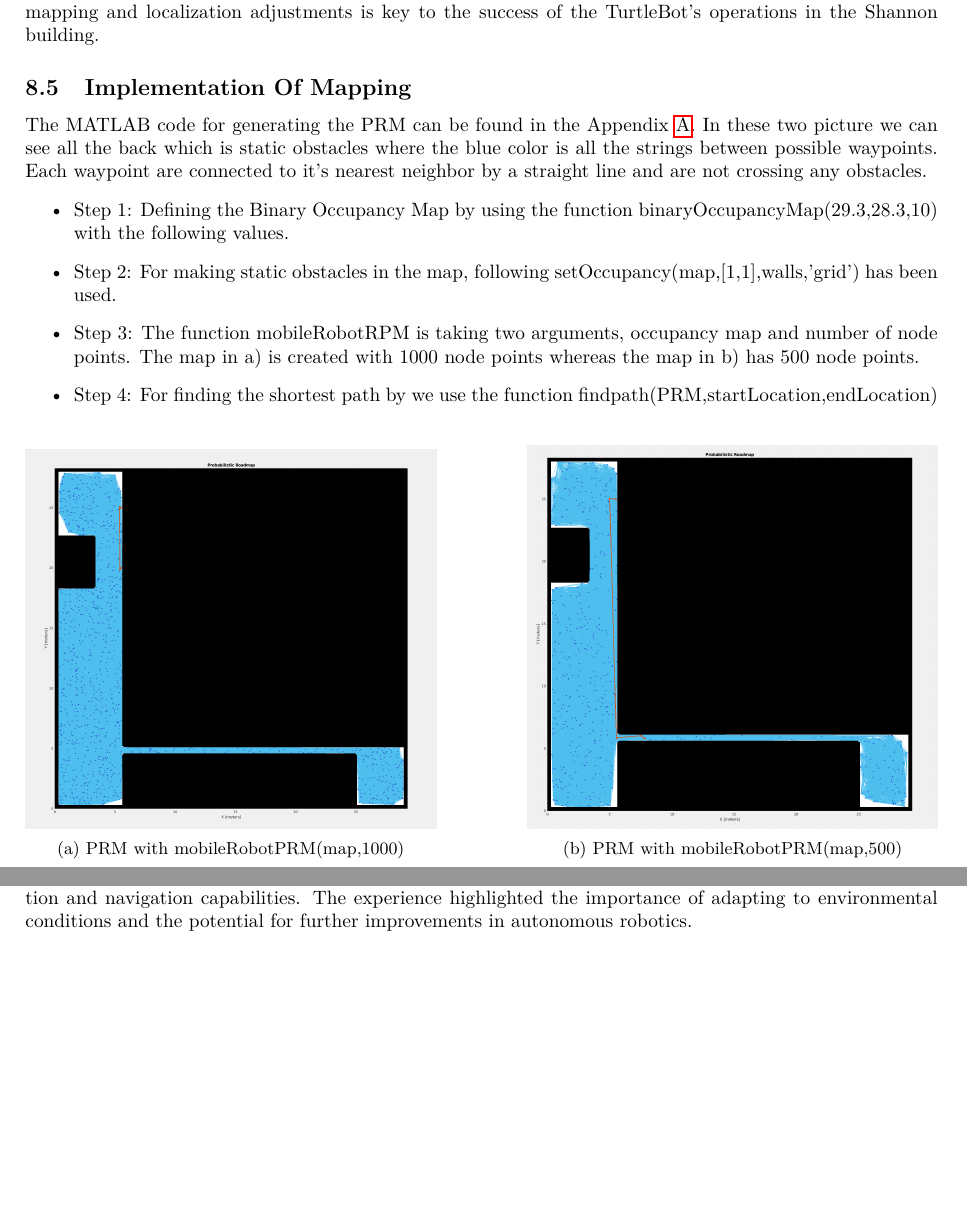
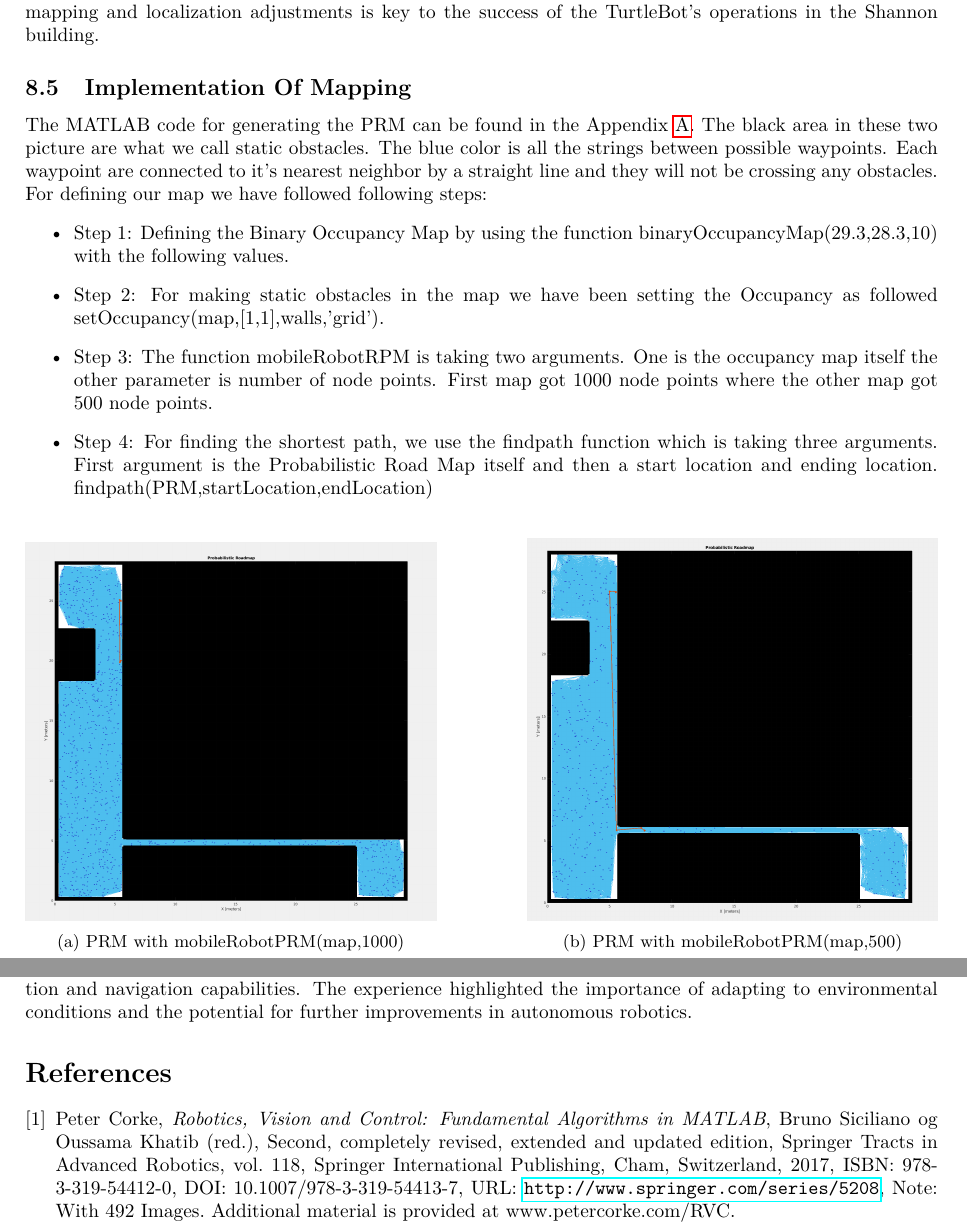
Before and after one commit to sandoe/SWROB2, a LaTeX paper (Eksamen/master.tex): two parts of pages 14 and 16 of 26 before the commit and two parts of pages 14 and 17 of 27 after it, joined at a grey line, cut so that both start at the same text, the shorter picture padded with empty space. Compiled offline with pdfLaTeX.

Commit message:
nyt med reference

```diff
--- a/Eksamen/master.tex
+++ b/Eksamen/master.tex
@@ -4,6 +4,8 @@
 \usepackage{xcolor}
 \usepackage{pdfpages}
 \usepackage{subcaption}
+\usepackage{biblatex}
+
 \begin{document}
 	\input{titlePage.tex}
 	\clearpage
@@ -314,12 +314,12 @@
 	In summary, mapping is a foundational aspect of this project, enabling the TurtleBot to perform its tasks with high efficiency and precision. The ability to dynamically interact with the environment through continuous mapping and localization adjustments is key to the success of the TurtleBot's operations in the Shannon building.
 
 	\subsection{Implementation Of Mapping}
-	The MATLAB code for generating the PRM can be found in the Appendix~\ref{appendix:code}. In these two picture we can see all the back which is static obstacles where the blue color is all the strings between possible waypoints. Each waypoint are connected to it's nearest neighbor by a straight line and are not crossing any obstacles.
+	The MATLAB code for generating the PRM can be found in the Appendix~\ref{appendix:code}. The black area in these two picture are what we call static obstacles. The blue color is all the strings between possible waypoints. Each waypoint are connected to it's nearest neighbor by a straight line and they will not be crossing any obstacles. For defining our map we have followed following steps:
 	\begin{itemize}
 		\item Step 1: Defining the Binary Occupancy Map by using the function binaryOccupancyMap(29.3,28.3,10) with the following values.
-		\item Step 2: For making static obstacles in the map, following setOccupancy(map,[1,1],walls,'grid') has been used.
-		\item Step 3: The function mobileRobotRPM is taking two arguments, occupancy map and number of node points. The map in a) is created with 1000 node points whereas the map in b) has 500 node points.
-		\item Step 4: For finding the shortest path by we use the function findpath(PRM,startLocation,endLocation)
+		\item Step 2: For making static obstacles in the map we have been setting the Occupancy as followed setOccupancy(map,[1,1],walls,'grid').
+		\item Step 3: The function mobileRobotRPM is taking two arguments. One is the occupancy map itself the other parameter is number of node points. First map got 1000 node points where the other map got 500 node points.
+		\item Step 4: For finding the shortest path, we use the findpath function which is taking three arguments. First argument is the Probabilistic Road Map itself and then a start location and ending location.  findpath(PRM,startLocation,endLocation)
 	\end{itemize}
 
 		\begin{figure}[!h]
@@ -397,6 +397,25 @@
 		\item \textbf{Exploring Alternative Path Planning Methods:} Investigating other path-planning algorithms such as Bug0, Bug1, and Bug2 to enhance obstacle avoidance and navigation efficiency.
 	\end{itemize}
 	Despite the hardware challenges, the robot successfully completed its tasks, demonstrating robust localization and navigation capabilities. The experience highlighted the importance of adapting to environmental conditions and the potential for further improvements in autonomous robotics.
+	\begin{thebibliography}{9}
+
+		\bibitem{corke2017}
+		Peter Corke,
+		\textit{Robotics, Vision and Control: Fundamental Algorithms in MATLAB},
+		Bruno Siciliano og Oussama Khatib (red.),
+		Second, completely revised, extended and updated edition,
+		Springer Tracts in Advanced Robotics, vol. 118,
+		Springer International Publishing, Cham, Switzerland,
+		2017,
+		ISBN: 978-3-319-54412-0,
+		DOI: 10.1007/978-3-319-54413-7,
+		URL: \url{http://www.springer.com/series/5208},
+		Note: With 492 Images. Additional material is provided at www.petercorke.com/RVC.
+
+	\end{thebibliography}
+
+
+
 	\clearpage
 	\appendix
 	\section{MATLAB Code for Localization and Mapping}
```
Also changed, not shown: Eksamen/master.pdf, Eksamen/master.tex (14 more changed lines), 7 other files.
